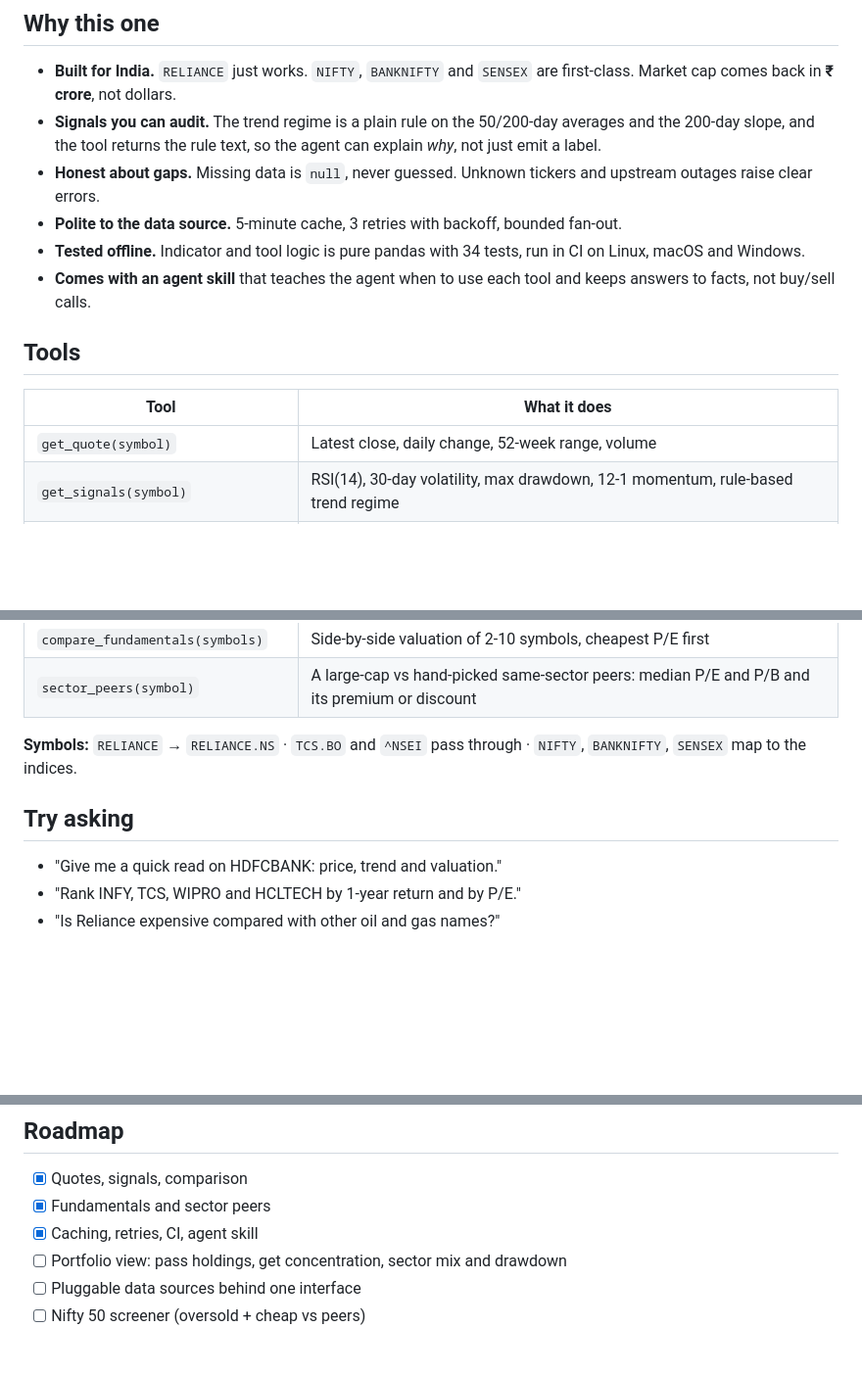
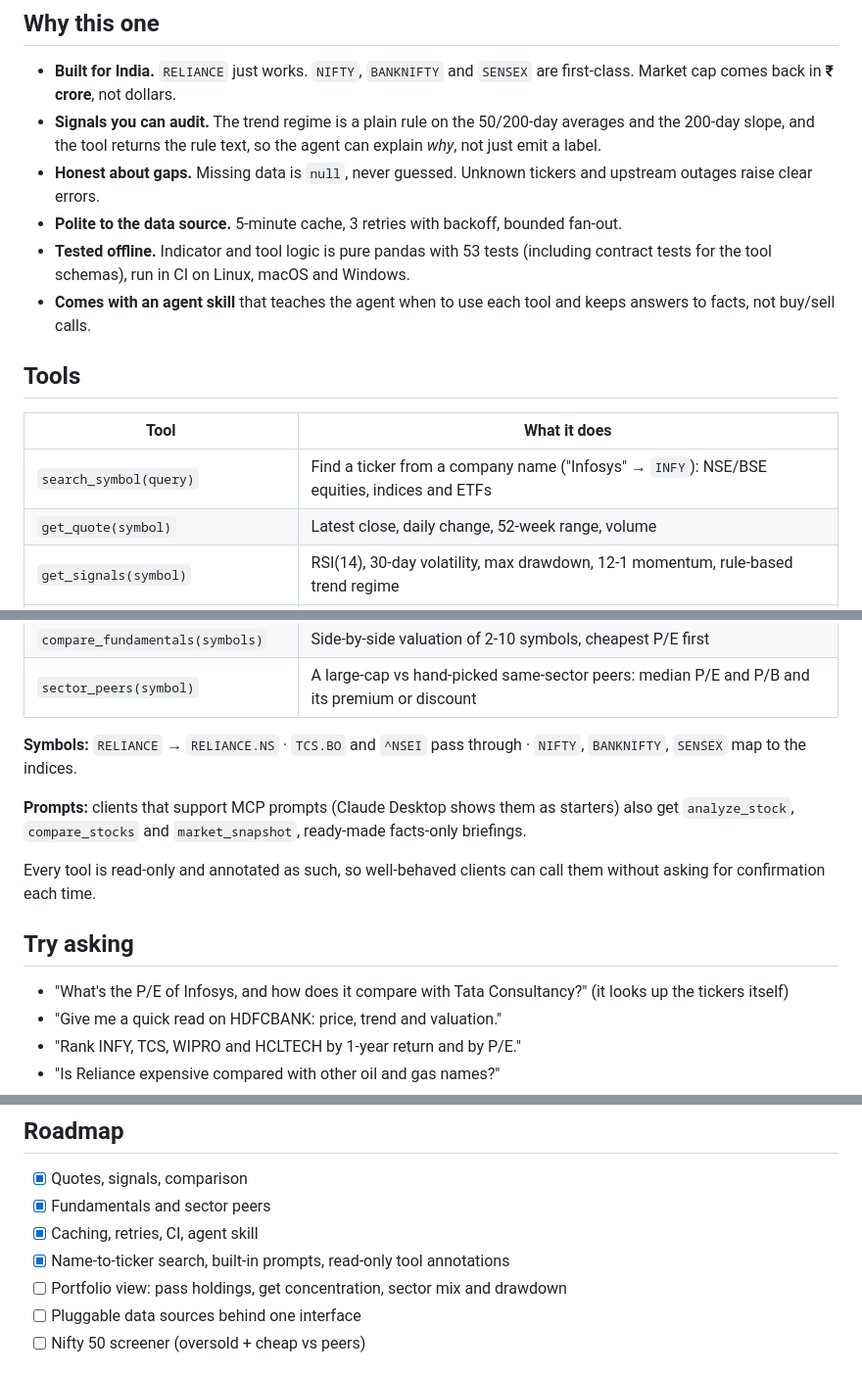
Before and after one commit to Aarya-Mhatre69/india-markets-mcp, a Markdown page: README.md, 3 parts joined by grey strips. Shown at 98% size. GitHub-like rendering; blank space fills up the shorter version.

```diff
--- a/README.md
+++ b/README.md
@@ -49,13 +50,14 @@ Quotes, transparent technical signals, valuation and sector comparison for NSE/B
 - **Signals you can audit.** The trend regime is a plain rule on the 50/200-day averages and the 200-day slope, and the tool returns the rule text, so the agent can explain *why*, not just emit a label.
 - **Honest about gaps.** Missing data is `null`, never guessed. Unknown tickers and upstream outages raise clear errors.
 - **Polite to the data source.** 5-minute cache, 3 retries with backoff, bounded fan-out.
-- **Tested offline.** Indicator and tool logic is pure pandas with 34 tests, run in CI on Linux, macOS and Windows.
+- **Tested offline.** Indicator and tool logic is pure pandas with 53 tests (including contract tests for the tool schemas), run in CI on Linux, macOS and Windows.
 - **Comes with an agent skill** that teaches the agent when to use each tool and keeps answers to facts, not buy/sell calls.
 
 ## Tools
 
 | Tool | What it does |
 |---|---|
+| `search_symbol(query)` | Find a ticker from a company name ("Infosys" → `INFY`): NSE/BSE equities, indices and ETFs |
 | `get_quote(symbol)` | Latest close, daily change, 52-week range, volume |
 | `get_signals(symbol)` | RSI(14), 30-day volatility, max drawdown, 12-1 momentum, rule-based trend regime |
 | `compare_symbols(symbols, period)` | Rank 2-10 symbols by return, with volatility and drawdown |
@@ -65,8 +67,13 @@ Quotes, transparent technical signals, valuation and sector comparison for NSE/B
 
 **Symbols:** `RELIANCE` → `RELIANCE.NS` · `TCS.BO` and `^NSEI` pass through · `NIFTY`, `BANKNIFTY`, `SENSEX` map to the indices.
 
+**Prompts:** clients that support MCP prompts (Claude Desktop shows them as starters) also get `analyze_stock`, `compare_stocks` and `market_snapshot`, ready-made facts-only briefings.
+
+Every tool is read-only and annotated as such, so well-behaved clients can call them without asking for confirmation each time.
+
 ## Try asking
 
+- "What's the P/E of Infosys, and how does it compare with Tata Consultancy?" (it looks up the tickers itself)
 - "Give me a quick read on HDFCBANK: price, trend and valuation."
 - "Rank INFY, TCS, WIPRO and HCLTECH by 1-year return and by P/E."
 - "Is Reliance expensive compared with other oil and gas names?"
@@ -135,6 +142,7 @@ Contributions welcome: new peer groups, a better data source behind the same int
 - [x] Quotes, signals, comparison
 - [x] Fundamentals and sector peers
 - [x] Caching, retries, CI, agent skill
+- [x] Name-to-ticker search, built-in prompts, read-only tool annotations
 - [ ] Portfolio view: pass holdings, get concentration, sector mix and drawdown
 - [ ] Pluggable data sources behind one interface
 - [ ] Nifty 50 screener (oversold + cheap vs peers)
```
Also changed, not shown: other parts of README.md (+1 -0 lines), skills/india-markets/SKILL.md (+4 -3 lines), docs/logo.png (added), docs/social-preview.png, 11 other files.
